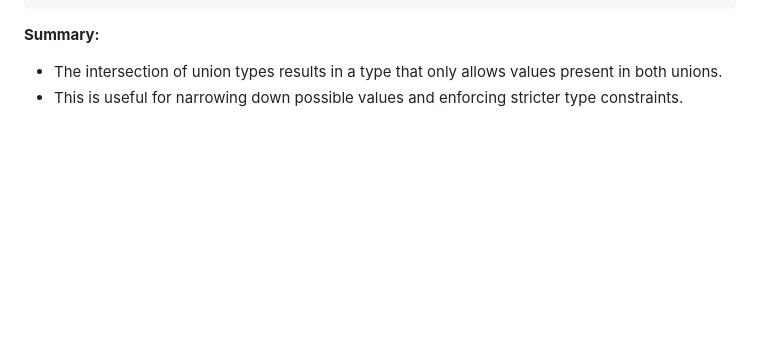
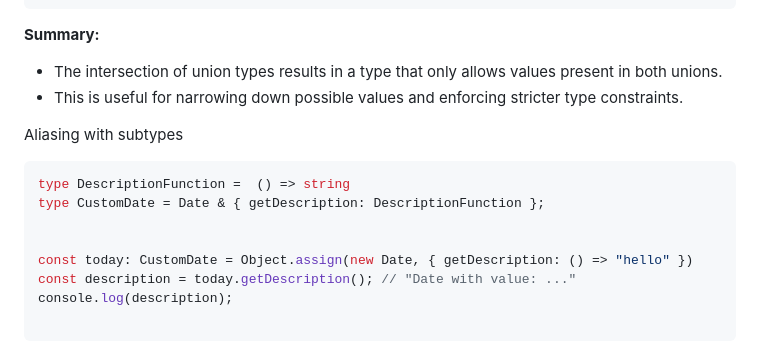
Before and after one commit to sujocyriac/learning, a Markdown page: typescript/readme.md, the part around the change. GitHub-like rendering; blank space fills up the shorter version.

Commit message:
feat: Add example of aliasing with subtypes in TypeScript README

````diff
--- a/typescript/readme.md
+++ b/typescript/readme.md
@@ -314,3 +314,15 @@ numValue = 6; // ❌ Invalid: 6 is not in WholeNumbersTillFive
 **Summary:**
 - The intersection of union types results in a type that only allows values present in both unions.
 - This is useful for narrowing down possible values and enforcing stricter type constraints.
+
+Aliasing with subtypes
+```ts
+type DescriptionFunction =  () => string
+type CustomDate = Date & { getDescription: DescriptionFunction };
+
+
+const today: CustomDate = Object.assign(new Date, { getDescription: () => "hello" })
+const description = today.getDescription(); // "Date with value: ..."
+console.log(description);
+
+```
````
